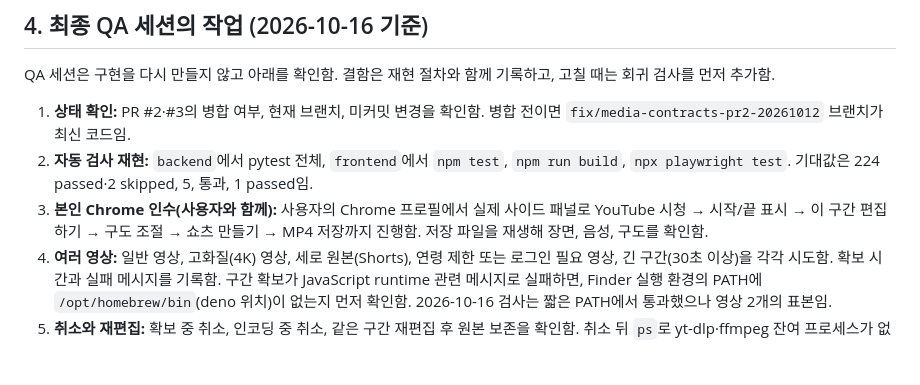
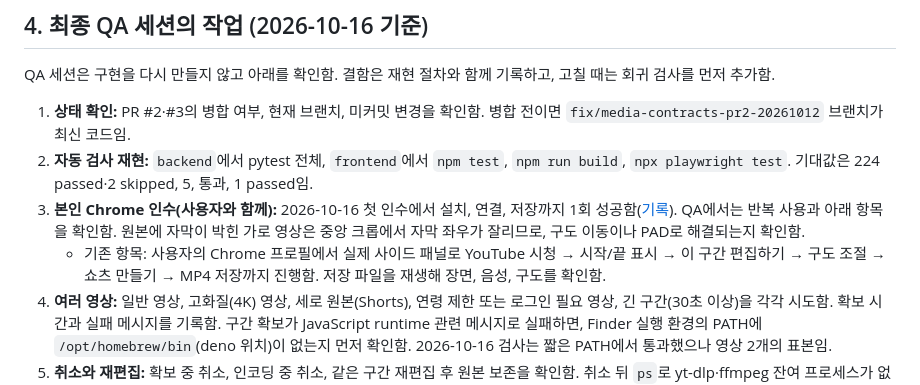
Before and after one commit to blazethrottle/clipman, a Markdown page: docs/HANDOFF.md, the part around the change. GitHub-like rendering; blank space fills up the shorter version.

```diff
--- a/docs/HANDOFF.md
+++ b/docs/HANDOFF.md
@@ -93,7 +93,8 @@ QA 세션은 구현을 다시 만들지 않고 아래를 확인함. 결함은
 
 1. **상태 확인:** PR #2·#3의 병합 여부, 현재 브랜치, 미커밋 변경을 확인함. 병합 전이면 `fix/media-contracts-pr2-20261012` 브랜치가 최신 코드임.
 2. **자동 검사 재현:** `backend`에서 pytest 전체, `frontend`에서 `npm test`, `npm run build`, `npx playwright test`. 기대값은 224 passed·2 skipped, 5, 통과, 1 passed임.
-3. **본인 Chrome 인수(사용자와 함께):** 사용자의 Chrome 프로필에서 실제 사이드 패널로 YouTube 시청 → 시작/끝 표시 → 이 구간 편집하기 → 구도 조절 → 쇼츠 만들기 → MP4 저장까지 진행함. 저장 파일을 재생해 장면, 음성, 구도를 확인함.
+3. **본인 Chrome 인수(사용자와 함께):** 2026-10-16 첫 인수에서 설치, 연결, 저장까지 1회 성공함([기록](verification/2026-10-16-macos-first-run.md)). QA에서는 반복 사용과 아래 항목을 확인함. 원본에 자막이 박힌 가로 영상은 중앙 크롭에서 자막 좌우가 잘리므로, 구도 이동이나 PAD로 해결되는지 확인함.
+   - 기존 항목: 사용자의 Chrome 프로필에서 실제 사이드 패널로 YouTube 시청 → 시작/끝 표시 → 이 구간 편집하기 → 구도 조절 → 쇼츠 만들기 → MP4 저장까지 진행함. 저장 파일을 재생해 장면, 음성, 구도를 확인함.
 4. **여러 영상:** 일반 영상, 고화질(4K) 영상, 세로 원본(Shorts), 연령 제한 또는 로그인 필요 영상, 긴 구간(30초 이상)을 각각 시도함. 확보 시간과 실패 메시지를 기록함. 구간 확보가 JavaScript runtime 관련 메시지로 실패하면, Finder 실행 환경의 PATH에 `/opt/homebrew/bin`(deno 위치)이 없는지 먼저 확인함. 2026-10-16 검사는 짧은 PATH에서 통과했으나 영상 2개의 표본임.
 5. **취소와 재편집:** 확보 중 취소, 인코딩 중 취소, 같은 구간 재편집 후 원본 보존을 확인함. 취소 뒤 `ps`로 yt-dlp·ffmpeg 잔여 프로세스가 없는지 확인함.
 6. **실행기:** Finder에서 `start.command`를 더블클릭함. 처음 실행 시 macOS 보안 경고가 나오는지, 연결 코드가 재실행 뒤에도 유지되는지 확인함.
```
Also changed, not shown: docs/verification/2026-10-16-macos-first-run.md (+8 -0 lines).
